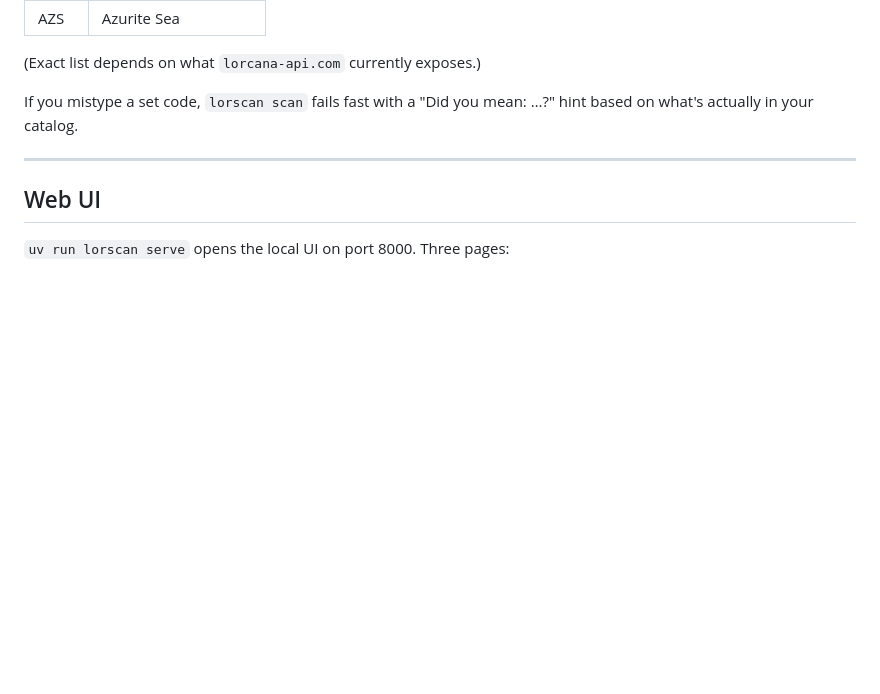
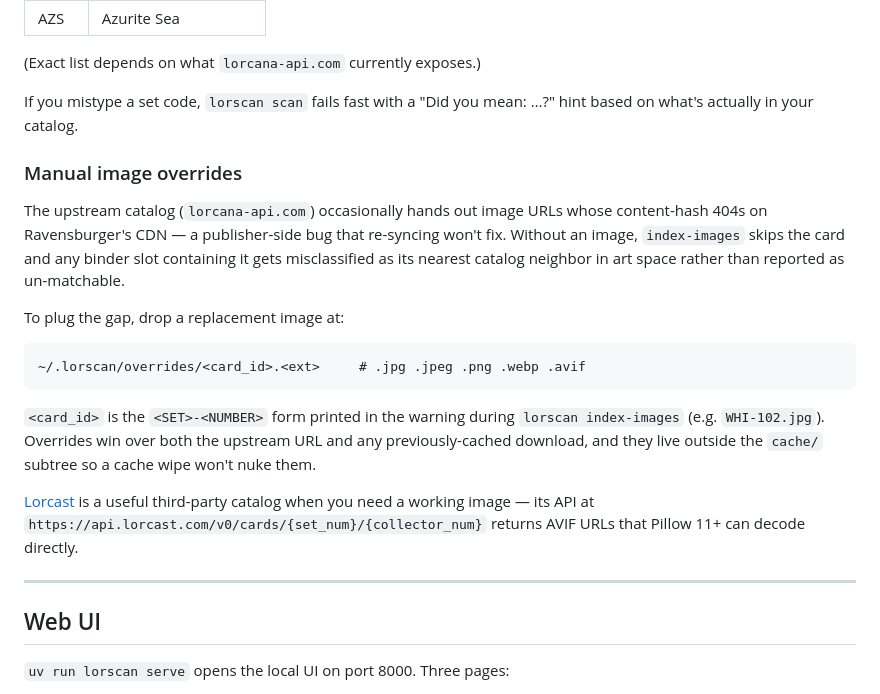
Before and after one commit to ityou-tech/lorscan, a Markdown page: README.md, the part around the change. Rendered like a GitHub page; blank space fills up the shorter version.

Commit message:
docs(readme): document the ~/.lorscan/overrides/ image path
Tells users where to drop a replacement JPG when the upstream catalog
hands out a 404'ing image URL, and points at Lorcast as a working
secondary source.

Co-Authored-By: Claude Opus 4.7 (1M context) <noreply@anthropic.com>

````diff
--- a/README.md
+++ b/README.md
@@ -78,6 +78,30 @@ After `sync-catalog`, the local DB carries the canonical 3-letter set codes:
 
 If you mistype a set code, `lorscan scan` fails fast with a "Did you
 mean: …?" hint based on what's actually in your catalog.
+
+### Manual image overrides
+
+The upstream catalog (`lorcana-api.com`) occasionally hands out image
+URLs whose content-hash 404s on Ravensburger's CDN — a publisher-side
+bug that re-syncing won't fix. Without an image, `index-images` skips
+the card and any binder slot containing it gets misclassified as its
+nearest catalog neighbor in art space rather than reported as
+un-matchable.
+
+To plug the gap, drop a replacement image at:
+
+```
+~/.lorscan/overrides/<card_id>.<ext>     # .jpg .jpeg .png .webp .avif
+```
+
+`<card_id>` is the `<SET>-<NUMBER>` form printed in the warning during
+`lorscan index-images` (e.g. `WHI-102.jpg`). Overrides win over both the
+upstream URL and any previously-cached download, and they live outside
+the `cache/` subtree so a cache wipe won't nuke them.
+
+[Lorcast](https://lorcast.com/) is a useful third-party catalog when
+you need a working image — its API at `https://api.lorcast.com/v0/cards/{set_num}/{collector_num}`
+returns AVIF URLs that Pillow 11+ can decode directly.
 
 ---
 
````
